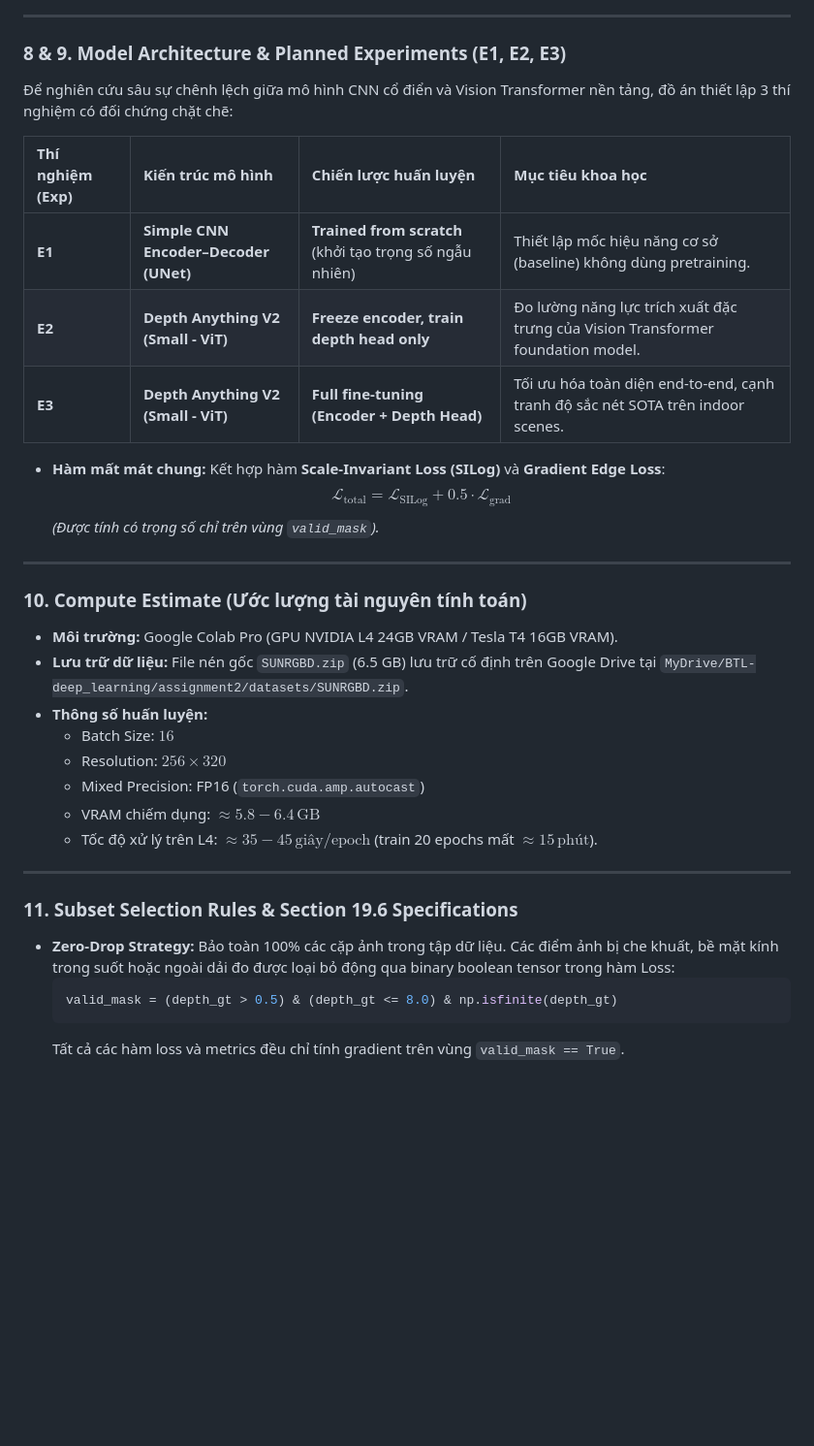
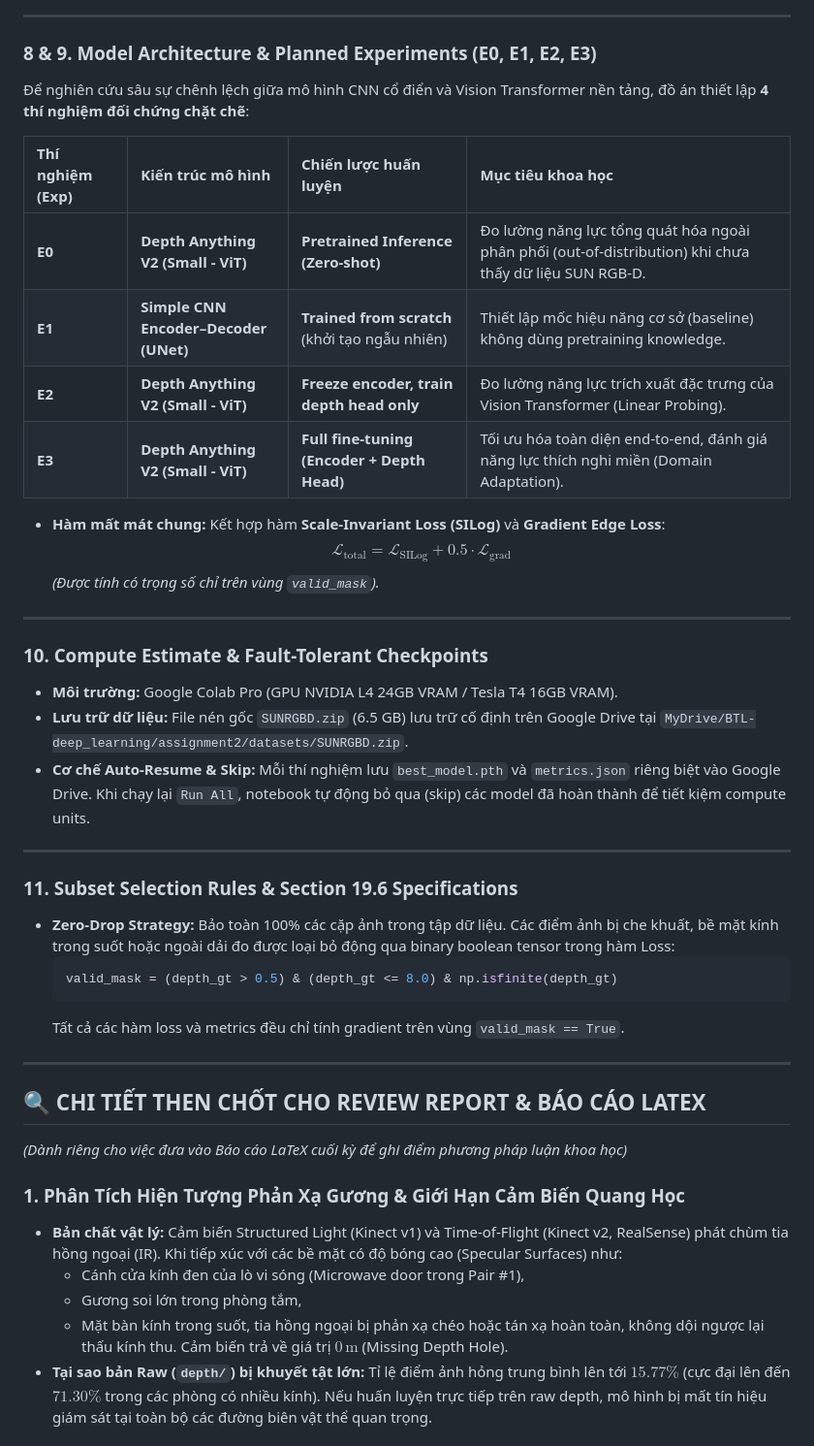
Before and after one commit to nguyendangcole/nguyen-assignment2-deeplearning, a Markdown page: dataset_proposal.md, the part around one of its changes. Shown at 97% size. Drawn GitHub-style; blank space fills up the shorter version.

Commit message:
docs: update proposal with 10,335 pairs stats, E0-E3 experiments, and LaTeX review notes

````diff
--- a/dataset_proposal.md
+++ b/dataset_proposal.md
@@ -103,14 +100,15 @@ Nhóm thiết lập phân vùng dữ liệu thỏa mãn chặt chẽ yêu cầu
 
 ---
 
-### 8 & 9. Model Architecture & Planned Experiments (E1, E2, E3)
-Để nghiên cứu sâu sự chênh lệch giữa mô hình CNN cổ điển và Vision Transformer nền tảng, đồ án thiết lập 3 thí nghiệm có đối chứng chặt chẽ:
+### 8 & 9. Model Architecture & Planned Experiments (E0, E1, E2, E3)
+Để nghiên cứu sâu sự chênh lệch giữa mô hình CNN cổ điển và Vision Transformer nền tảng, đồ án thiết lập **4 thí nghiệm đối chứng chặt chẽ**:
 
 | Thí nghiệm (Exp) | Kiến trúc mô hình | Chiến lược huấn luyện | Mục tiêu khoa học |
 | :--- | :--- | :--- | :--- |
-| **E1** | **Simple CNN Encoder–Decoder (UNet)** | **Trained from scratch** (khởi tạo trọng số ngẫu nhiên) | Thiết lập mốc hiệu năng cơ sở (baseline) không dùng pretraining. |
-| **E2** | **Depth Anything V2 (Small - ViT)** | **Freeze encoder, train depth head only** | Đo lường năng lực trích xuất đặc trưng của Vision Transformer foundation model. |
-| **E3** | **Depth Anything V2 (Small - ViT)** | **Full fine-tuning (Encoder + Depth Head)** | Tối ưu hóa toàn diện end-to-end, cạnh tranh độ sắc nét SOTA trên indoor scenes. |
+| **E0** | **Depth Anything V2 (Small - ViT)** | **Pretrained Inference (Zero-shot)** | Đo lường năng lực tổng quát hóa ngoài phân phối (out-of-distribution) khi chưa thấy dữ liệu SUN RGB-D. |
+| **E1** | **Simple CNN Encoder–Decoder (UNet)** | **Trained from scratch** (khởi tạo ngẫu nhiên) | Thiết lập mốc hiệu năng cơ sở (baseline) không dùng pretraining knowledge. |
+| **E2** | **Depth Anything V2 (Small - ViT)** | **Freeze encoder, train depth head only** | Đo lường năng lực trích xuất đặc trưng của Vision Transformer (Linear Probing). |
+| **E3** | **Depth Anything V2 (Small - ViT)** | **Full fine-tuning (Encoder + Depth Head)** | Tối ưu hóa toàn diện end-to-end, đánh giá năng lực thích nghi miền (Domain Adaptation). |
 
 - **Hàm mất mát chung:** Kết hợp hàm **Scale-Invariant Loss (SILog)** và **Gradient Edge Loss**:
   $$\mathcal{L}_{\text{total}} = \mathcal{L}_{\text{SILog}} + 0.5 \cdot \mathcal{L}_{\text{grad}}$$
@@ -118,15 +116,10 @@ Nhóm thiết lập phân vùng dữ liệu thỏa mãn chặt chẽ yêu cầu
 
 ---
 
-### 10. Compute Estimate (Ước lượng tài nguyên tính toán)
+### 10. Compute Estimate & Fault-Tolerant Checkpoints
 - **Môi trường:** Google Colab Pro (GPU NVIDIA L4 24GB VRAM / Tesla T4 16GB VRAM).
 - **Lưu trữ dữ liệu:** File nén gốc `SUNRGBD.zip` (6.5 GB) lưu trữ cố định trên Google Drive tại `MyDrive/BTL-deep_learning/assignment2/datasets/SUNRGBD.zip`.
-- **Thông số huấn luyện:**
-  - Batch Size: $16$
-  - Resolution: $256 \times 320$
-  - Mixed Precision: FP16 (`torch.cuda.amp.autocast`)
-  - VRAM chiếm dụng: $\approx 5.8 - 6.4\,\text{GB}$
-  - Tốc độ xử lý trên L4: $\approx 35 - 45\,\text{giây} / \text{epoch}$ (train 20 epochs mất $\approx 15\,\text{phút}$).
+- **Cơ chế Auto-Resume & Skip:** Mỗi thí nghiệm lưu `best_model.pth` và `metrics.json` riêng biệt vào Google Drive. Khi chạy lại `Run All`, notebook tự động bỏ qua (skip) các model đã hoàn thành để tiết kiệm compute units.
 
 ---
 
@@ -136,3 +129,18 @@ Nhóm thiết lập phân vùng dữ liệu thỏa mãn chặt chẽ yêu cầu
   valid_mask = (depth_gt > 0.5) & (depth_gt <= 8.0) & np.isfinite(depth_gt)
   ```
   Tất cả các hàm loss và metrics đều chỉ tính gradient trên vùng `valid_mask == True`.
+
+---
+
+## 🔍 CHI TIẾT THEN CHỐT CHO REVIEW REPORT & BÁO CÁO LATEX
+*(Dành riêng cho việc đưa vào Báo cáo LaTeX cuối kỳ để ghi điểm phương pháp luận khoa học)*
+
+### 1. Phân Tích Hiện Tượng Phản Xạ Gương & Giới Hạn Cảm Biến Quang Học
+- **Bản chất vật lý:** Cảm biến Structured Light (Kinect v1) và Time-of-Flight (Kinect v2, RealSense) phát chùm tia hồng ngoại (IR). Khi tiếp xúc với các bề mặt có độ bóng cao (Specular Surfaces) như:
+  - Cánh cửa kính đen của lò vi sóng (Microwave door trong Pair #1),
+  - Gương soi lớn trong phòng tắm,
+  - Mặt bàn kính trong suốt,
+  tia hồng ngoại bị phản xạ chéo hoặc tán xạ hoàn toàn, không dội ngược lại thấu kính thu. Cảm biến trả về giá trị $0\,\text{m}$ (Missing Depth Hole).
+- **Tại sao bản Raw (`depth/`) bị khuyết tật lớn:**
+  Tỉ lệ điểm ảnh hỏng trung bình lên tới **$15.77\%$** (cực đại lên đến **$71.30\%$** trong các phòng có nhiều kính). Nếu huấn luyện trực tiếp trên raw depth, mô hình bị mất tín hiệu giám sát tại toàn bộ các đường biên vật thể quan trọng.
+
````
Also changed, not shown: other parts of dataset_proposal.md (+54 -27 lines).
